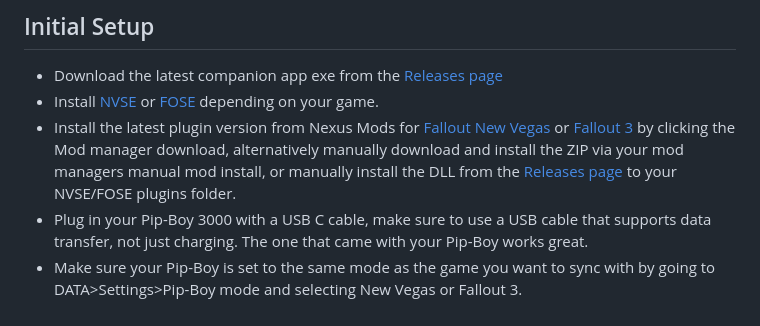
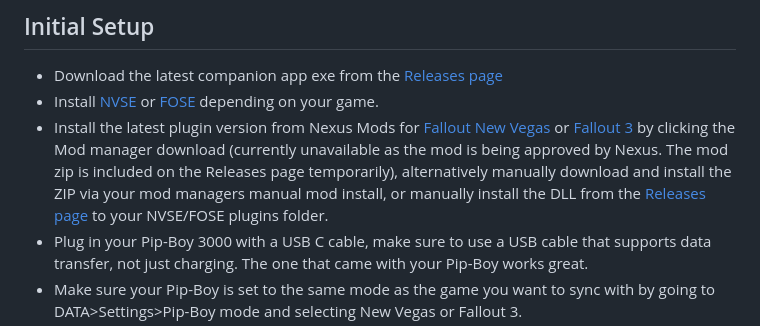
Before and after one commit to AidansLab/PipBoy3000Companion, a Markdown page: README.md, the part around the change. Drawn GitHub-style.

Commit message:
Updated readme to address Nexus issues

```diff
--- a/README.md
+++ b/README.md
@@ -38,7 +38,7 @@ Sync your **Fallout: New Vegas** and **Fallout 3** player stats and inventory to
 ## Initial Setup
 - Download the latest companion app exe from the [Releases page](https://github.com/AidansLab/PipBoy3000Companion/releases)
 - Install [NVSE](https://www.nexusmods.com/newvegas/mods/67883?tab=files) or [FOSE](https://www.nexusmods.com/fallout3/mods/8606?tab=description) depending on your game.
-- Install the latest plugin version from Nexus Mods for [Fallout New Vegas](https://www.nexusmods.com/newvegas/mods/98176) or [Fallout 3]() by clicking the Mod manager download, alternatively manually download and install the ZIP via your mod managers manual mod install, or manually install the DLL from the [Releases page](https://github.com/AidansLab/PipBoy3000Companion/releases) to your NVSE/FOSE plugins folder.
+- Install the latest plugin version from Nexus Mods for [Fallout New Vegas](https://www.nexusmods.com/newvegas/mods/98176) or [Fallout 3]() by clicking the Mod manager download (currently unavailable as the mod is being approved by Nexus. The mod zip is included on the Releases page temporarily), alternatively manually download and install the ZIP via your mod managers manual mod install, or manually install the DLL from the [Releases page](https://github.com/AidansLab/PipBoy3000Companion/releases) to your NVSE/FOSE plugins folder.
 - Plug in your Pip-Boy 3000 with a USB C cable, make sure to use a USB cable that supports data transfer, not just charging. The one that came with your Pip-Boy works great.
 - Make sure your Pip-Boy is set to the same mode as the game you want to sync with by going to DATA>Settings>Pip-Boy mode and selecting New Vegas or Fallout 3.
 - Open the companion app and click "Install Companion Menus & Boot Patch" to install the companion firmware to your device. Wait for it to reboot and connect to the app.
```
